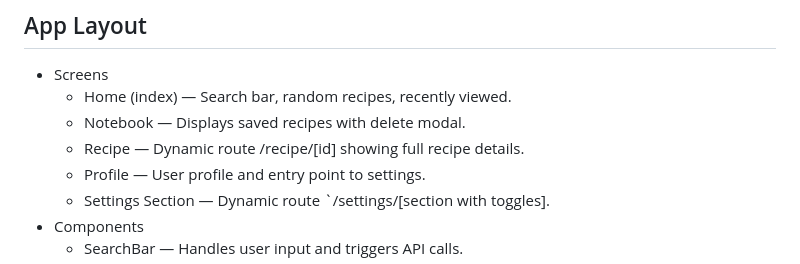
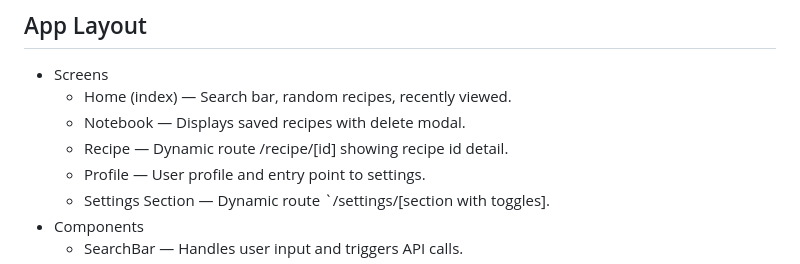
Before and after one commit to gcntran/find-me-something-to-cook-mobile, a Markdown page: README.md, the part around the change. GitHub-like rendering.

```diff
--- a/README.md
+++ b/README.md
@@ -15,7 +15,7 @@
 - Screens
   - Home (index) — Search bar, random recipes, recently viewed.
   - Notebook — Displays saved recipes with delete modal.
-  - Recipe — Dynamic route /recipe/[id] showing full recipe details.
+  - Recipe — Dynamic route /recipe/[id] showing recipe id detail.
   - Profile — User profile and entry point to settings.
   - Settings Section — Dynamic route `/settings/[section with toggles].
 - Components
```
